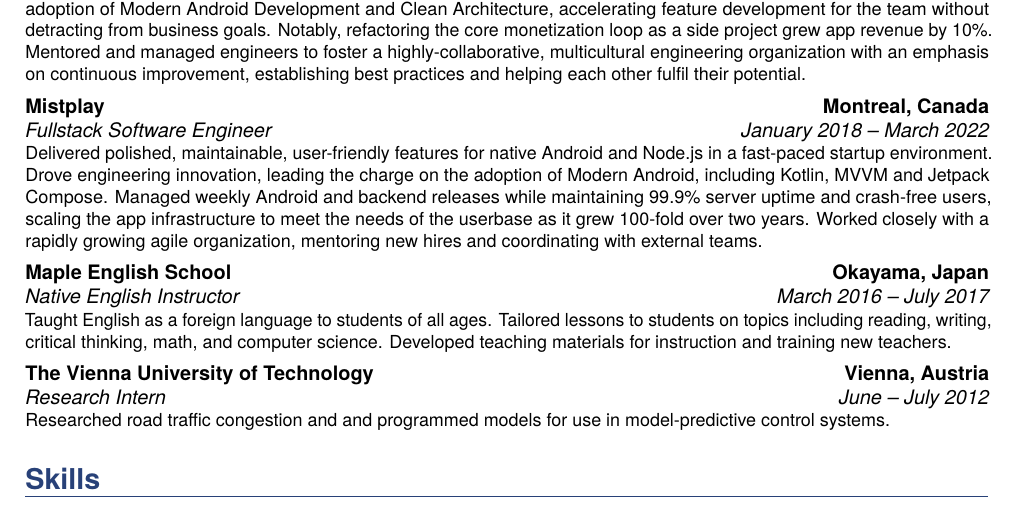
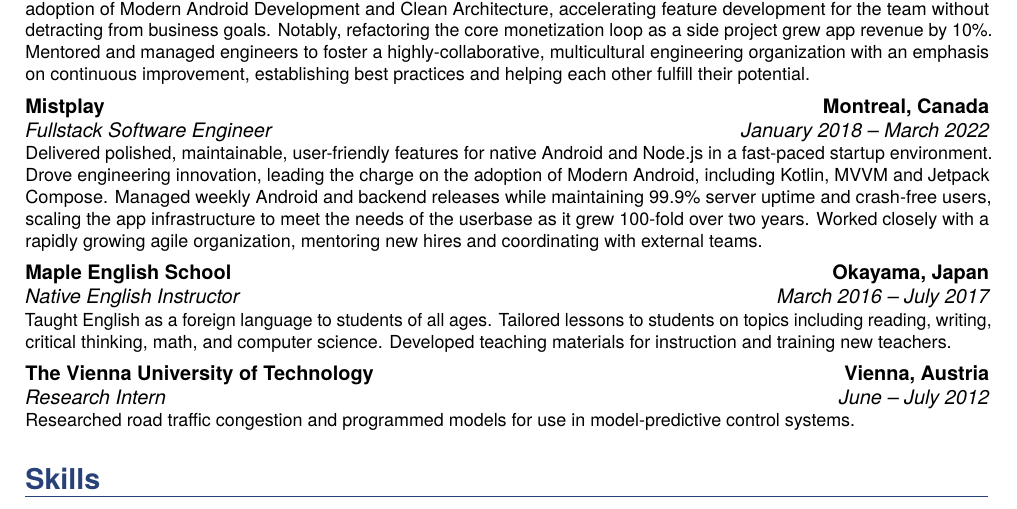
Before and after one commit to dylanpaddock/resume, a LaTeX CV (resume.tex): part of the page, cut so that both start at the same text. Compiled offline with pdfLaTeX.

Commit message:
Fix typos

```diff
--- a/resume.tex
+++ b/resume.tex
@@ -122,7 +122,7 @@
 	Led a cross-functional team of ten, collaborating closely with stakeholders.
 	Architected and led the development of complex features, apps and SDKs, such as a modular rewrite of the retail platform used both in-app and as an SDK.
 	Championed the adoption of Modern Android Development and Clean Architecture, accelerating feature development for the team without detracting from business goals. Notably, refactoring the core monetization loop as a side project grew app revenue by 10\%.
-	Mentored and managed engineers to foster a highly-collaborative, multicultural engineering organization with an emphasis on continuous improvement, establishing best practices and helping each other fulfil their potential.
+	Mentored and managed engineers to foster a highly-collaborative, multicultural engineering organization with an emphasis on continuous improvement, establishing best practices and helping each other fulfill their potential.
 }\vs
 
 % Mistplay Startup
@@ -143,7 +143,7 @@
 \cventry{March 2016 -- July 2017}{Native English Instructor}{{Maple English School}}{Okayama, Japan}{}{Taught English as a foreign language to students of all ages. Tailored lessons to students on topics including reading, writing, critical thinking, math, and computer science. Developed teaching materials for instruction and training new teachers.}\vs
 
 %vienna
-\cventry{June -- July 2012}{Research Intern}{{The Vienna University of Technology}}{Vienna, Austria}{}{Researched road traffic congestion and  and programmed models for use in model-predictive control systems.}
+\cventry{June -- July 2012}{Research Intern}{{The Vienna University of Technology}}{Vienna, Austria}{}{Researched road traffic congestion and programmed models for use in model-predictive control systems.}
 
 %----------------------------------------------------------------------------------------
 %   SKILLS SECTION
```
